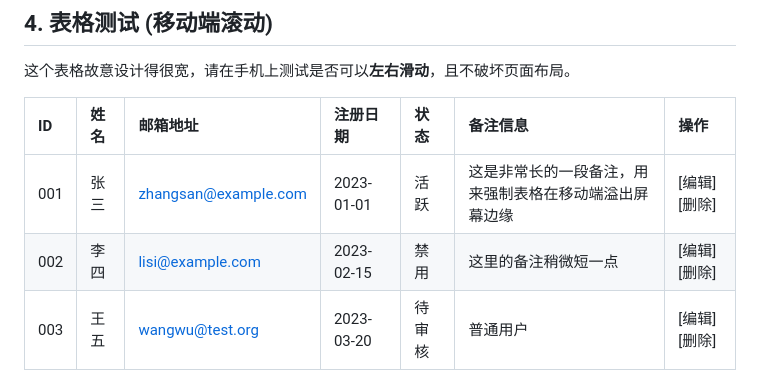
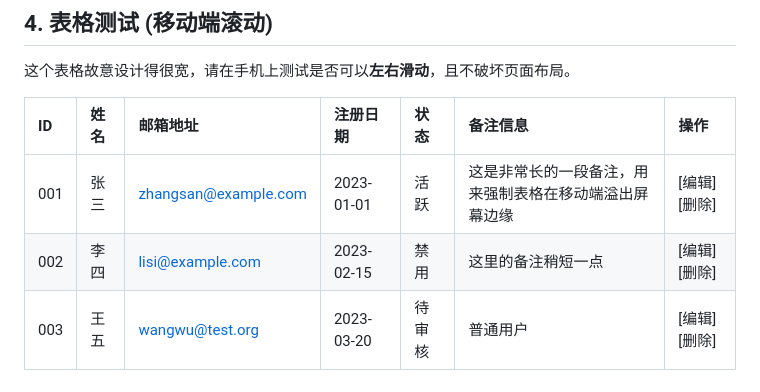
Before and after one commit to io8963/scaling-parakeet, a Markdown page: markdown/02.md, the part around the change. GitHub-like rendering.

```diff
--- a/markdown/02.md
+++ b/markdown/02.md
@@ -69,7 +69,7 @@ print(fibonacci(10))
 | ID | 姓名 | 邮箱地址 | 注册日期 | 状态 | 备注信息 | 操作 |
 |:---|:---|:---|:---|:---|:---|:---|
 | 001 | 张三 | zhangsan@example.com | 2023-01-01 | <span style="color:green">活跃</span> | 这是非常长的一段备注，用来强制表格在移动端溢出屏幕边缘 | [编辑] [删除] |
-| 002 | 李四 | lisi@example.com | 2023-02-15 | <span style="color:red">禁用</span> | 这里的备注稍微短一点 | [编辑] [删除] |
+| 002 | 李四 | lisi@example.com | 2023-02-15 | <span style="color:red">禁用</span> | 这里的备注稍短一点 | [编辑] [删除] |
 | 003 | 王五 | wangwu@test.org | 2023-03-20 | 待审核 | 普通用户 | [编辑] [删除] |
 
 ---
```
